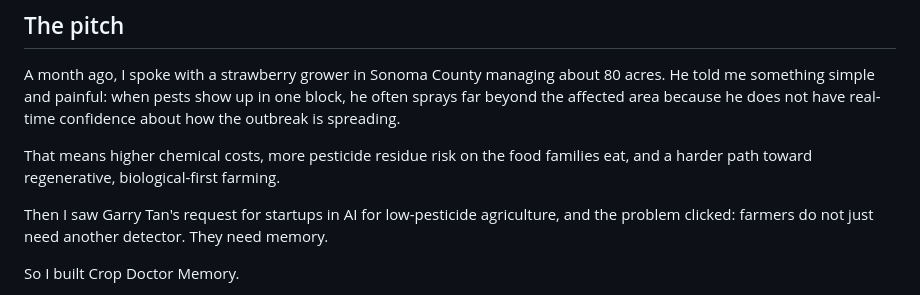
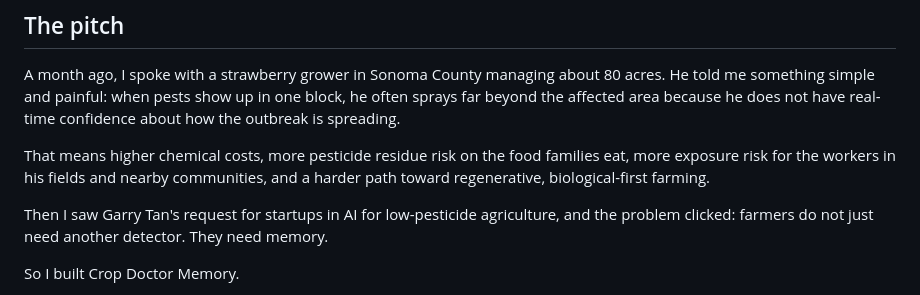
Before and after one commit to Evode-Manirahari/DrCrop, a Markdown page: README.md, the part around the change. Drawn GitHub-style.

Commit message:
docs: restore the workers + communities phrase in the pitch
Names who actually gets harmed alongside the residue and regenerative
framing — makes the line concrete for judges who care about the
real-world impact, not just the abstract chemistry.

```diff
--- a/README.md
+++ b/README.md
@@ -10,7 +10,7 @@ Live demo: https://drcrop-demo.fly.dev/
 
 A month ago, I spoke with a strawberry grower in Sonoma County managing about 80 acres. He told me something simple and painful: when pests show up in one block, he often sprays far beyond the affected area because he does not have real-time confidence about how the outbreak is spreading.
 
-That means higher chemical costs, more pesticide residue risk on the food families eat, and a harder path toward regenerative, biological-first farming.
+That means higher chemical costs, more pesticide residue risk on the food families eat, more exposure risk for the workers in his fields and nearby communities, and a harder path toward regenerative, biological-first farming.
 
 Then I saw Garry Tan's request for startups in AI for low-pesticide agriculture, and the problem clicked: farmers do not just need another detector. They need memory.
 
```
